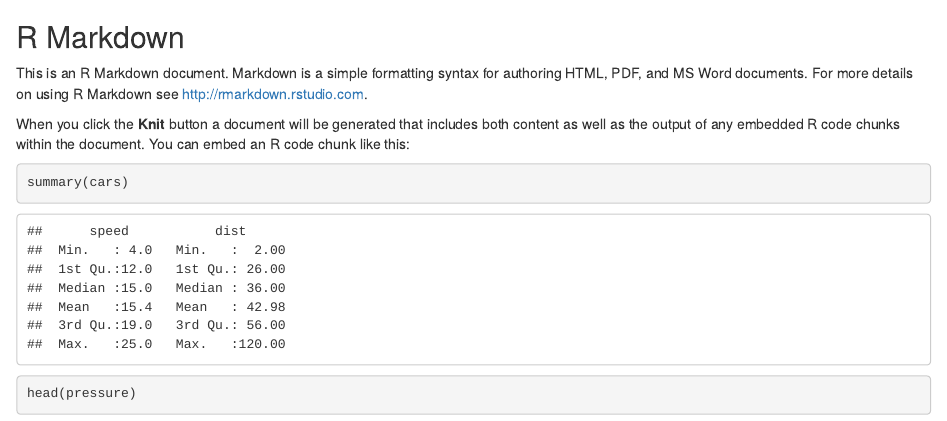
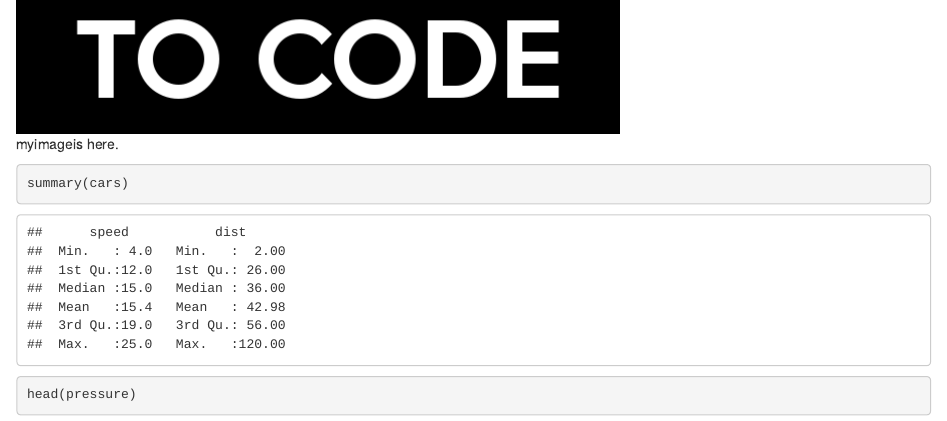
Before and after one commit to Safa-Elrais/Hello_github, an R Markdown document (index.Rmd): the page in a window 1100 px wide, from 120 px down before the commit and from 850 px down after it. The pictures show the output file index.html that the author committed with the source, opened offline.

Commit message:
added an image
I added an image to index.Rmd file

````diff
--- a/index.Rmd
+++ b/index.Rmd
@@ -15,6 +18,8 @@ library(tidyverse)
 This is an R Markdown document. Markdown is a simple formatting syntax for authoring HTML, PDF, and MS Word documents. For more details on using R Markdown see <http://rmarkdown.rstudio.com>.
 
 When you click the **Knit** button a document will be generated that includes both content as well as the output of any embedded R code chunks within the document. You can embed an R code chunk like this:
+
+![myimageis here.](C:/Users/44751/OneDrive/Desktop/Systems Neuroscience/Data_visuals/Hello_github/photo.png)
 
 ```{r cars}
 summary(cars)
````
Also changed, not shown: index.html, photo.png (added), index.Rmd (3 more changed lines).
